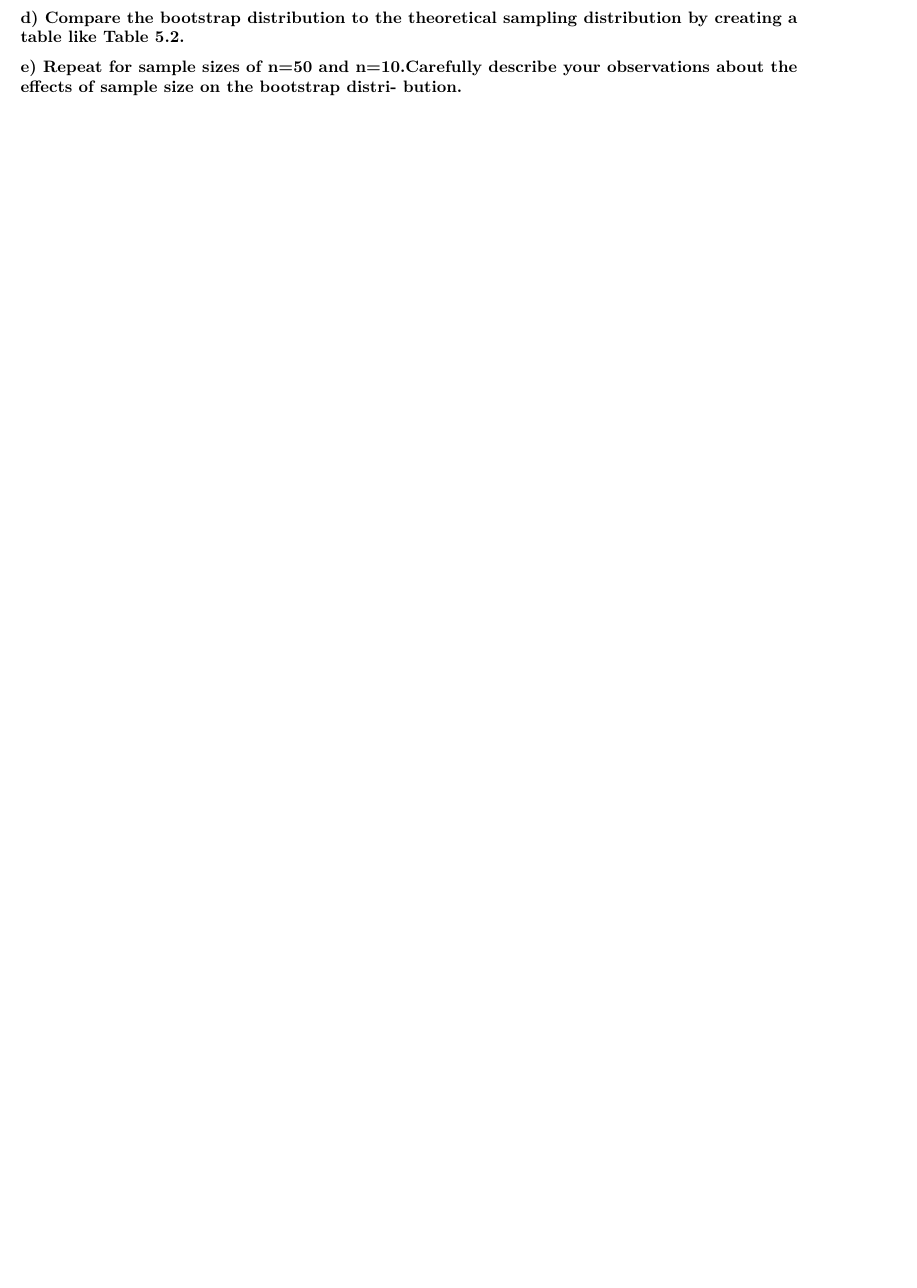
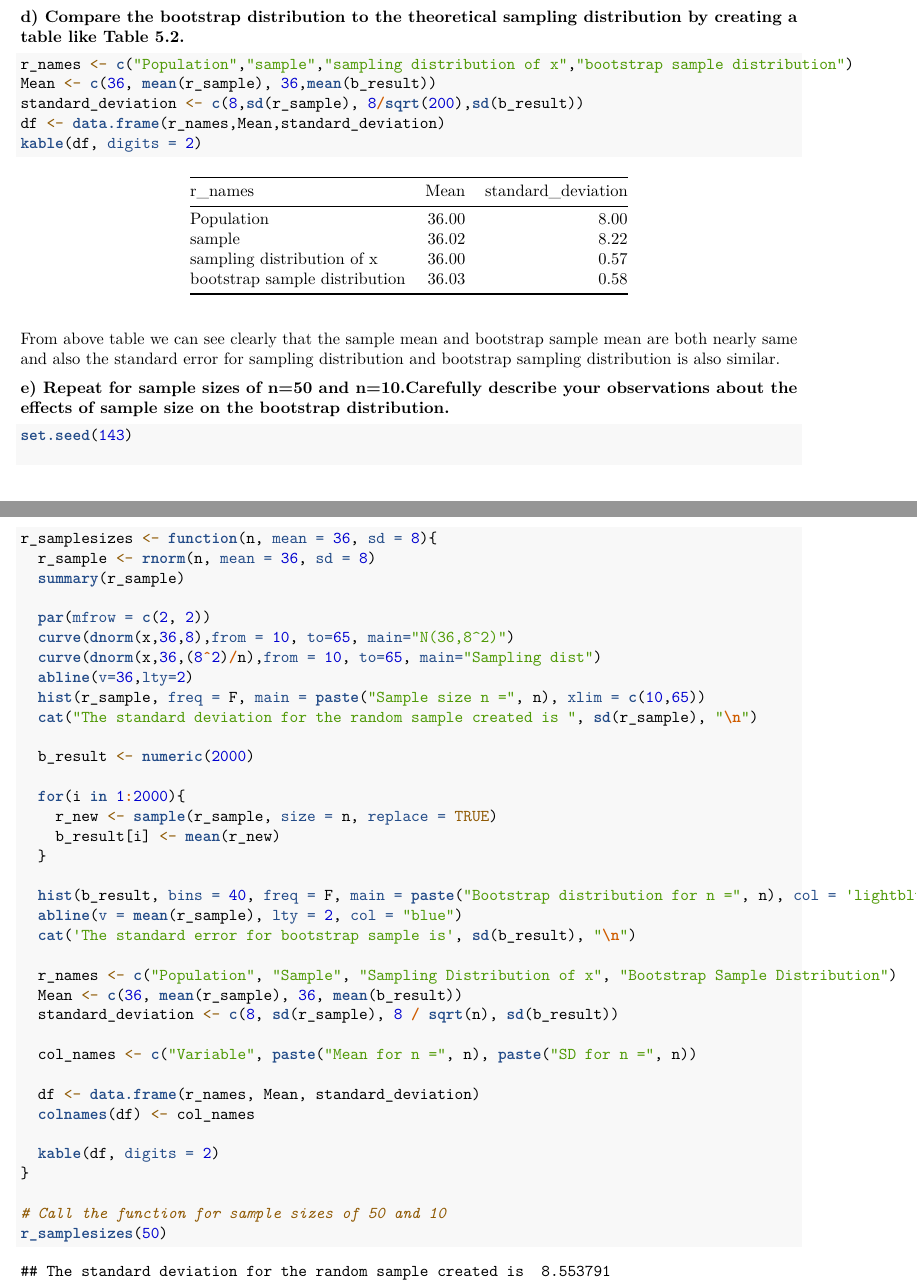
Before and after one commit to vikasvr1997/Stat_641, an R Markdown document (Homework_2_v_1.0.00.Rmd): part of the page before the commit and two parts of pages 3 and 4 of 6 after it, the two joined at a grey line, cut so that both start at the same text, the shorter picture padded with empty space. Rendered offline with R 4.5, knitr and Pandoc, then LaTeX, with nearby package versions.

Commit message:
5.8 commit

````diff
--- a/Homework_2_v_1.0.00.Rmd
+++ b/Homework_2_v_1.0.00.Rmd
@@ -22,4 +44,54 @@ answer: The sampling distribution will be a normal distribution with the center
 
 **d) Compare the bootstrap distribution to the theoretical sampling distribution by creating a table like Table 5.2.**
 
-**e) Repeat for sample sizes of n=50 and n=10.Carefully describe your observations about the effects of sample size on the bootstrap distri- bution.**
+```{r}
+r_names <- c("Population","sample","sampling distribution of x","bootstrap sample distribution")
+Mean <- c(36, mean(r_sample), 36,mean(b_result))
+standard_deviation <- c(8,sd(r_sample), 8/sqrt(200),sd(b_result))
+df <- data.frame(r_names,Mean,standard_deviation)
+kable(df, digits = 2)
+```
+
+From above table we can see clearly that the sample mean and bootstrap sample mean are both nearly same and also the standard error for sampling distribution and bootstrap sampling distribution is also similar.
+
+**e) Repeat for sample sizes of n=50 and n=10.Carefully describe your observations about the effects of sample size on the bootstrap distribution.**
+
+```{r}
+set.seed(143)
+
+r_samplesizes <- function(n, mean = 36, sd = 8){
+  r_sample <- rnorm(n, mean = 36, sd = 8)
+  summary(r_sample)
+
+  par(mfrow = c(2, 2))
+  curve(dnorm(x,36,8),from = 10, to=65, main="N(36,8ˆ2)")
+  curve(dnorm(x,36,(8^2)/n),from = 10, to=65, main="Sampling dist")
+  abline(v=36,lty=2)
+  hist(r_sample, freq = F, main = paste("Sample size n =", n), xlim = c(10,65))
+  cat("The standard deviation for the random sample created is ", sd(r_sample), "\n")
+
+  b_result <- numeric(2000)
+
+  for(i in 1:2000){
+    r_new <- sample(r_sample, size = n, replace = TRUE)
+    b_result[i] <- mean(r_new)
+  }
+
+  hist(b_result, bins = 40, freq = F, main = paste("Bootstrap distribution for n =", n), col = 'lightblue',xlim = c(10,65))
+  abline(v = mean(r_sample), lty = 2, col = "blue")
+  cat('The standard error for bootstrap sample is', sd(b_result), "\n")
+
+  r_names <- c("Population", "Sample", "Sampling Distribution of x", "Bootstrap Sample Distribution")
+  Mean <- c(36, mean(r_sample), 36, mean(b_result))
+  standard_deviation <- c(8, sd(r_sample), 8 / sqrt(n), sd(b_result))
+
+  col_names <- c("Variable", paste("Mean for n =", n), paste("SD for n =", n))
+
+  df <- data.frame(r_names, Mean, standard_deviation)
+  colnames(df) <- col_names
+
+  kable(df, digits = 2)
+}
+
+# Call the function for sample sizes of 50 and 10
+r_samplesizes(50)
````
Also changed, not shown: Homework_2_v_1.0.00.pdf, Homework_2_v_1.0.00.Rmd (45 more changed lines).
